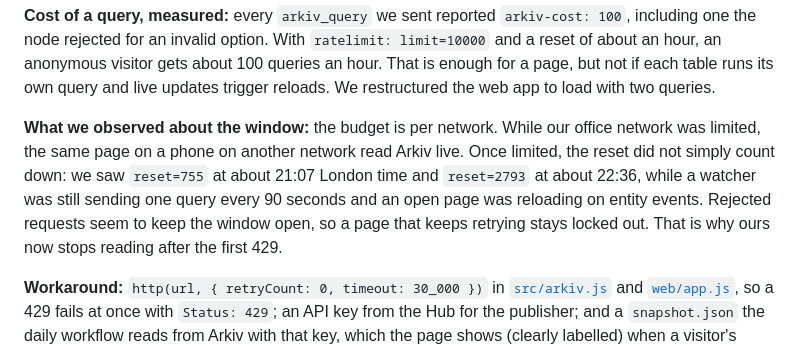
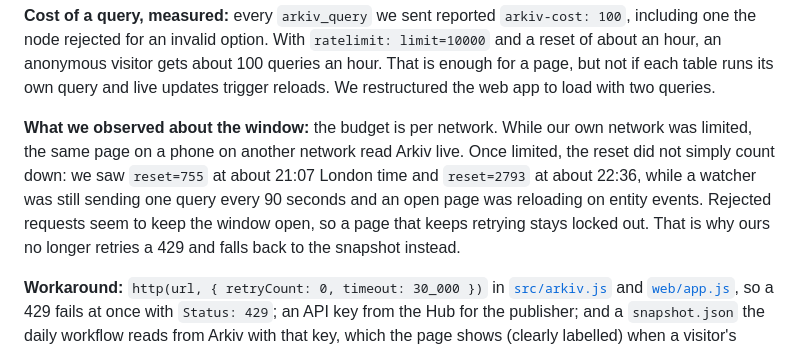
Before and after one commit to lucredtech/lcrd-open-registry-arkiv, a Markdown page: arkiv/friction.md, the part around the change. GitHub-like rendering.

Commit message:
Friction: wording

```diff
--- a/arkiv/friction.md
+++ b/arkiv/friction.md
@@ -21,7 +21,7 @@ What we hit while building LCRD Open Registry on Arkiv, and what we tested that
 
 **Cost of a query, measured:** every `arkiv_query` we sent reported `arkiv-cost: 100`, including one the node rejected for an invalid option. With `ratelimit: limit=10000` and a reset of about an hour, an anonymous visitor gets about 100 queries an hour. That is enough for a page, but not if each table runs its own query and live updates trigger reloads. We restructured the web app to load with two queries.
 
-**What we observed about the window:** the budget is per network. While our office network was limited, the same page on a phone on another network read Arkiv live. Once limited, the reset did not simply count down: we saw `reset=755` at about 21:07 London time and `reset=2793` at about 22:36, while a watcher was still sending one query every 90 seconds and an open page was reloading on entity events. Rejected requests seem to keep the window open, so a page that keeps retrying stays locked out. That is why ours now stops reading after the first 429.
+**What we observed about the window:** the budget is per network. While our own network was limited, the same page on a phone on another network read Arkiv live. Once limited, the reset did not simply count down: we saw `reset=755` at about 21:07 London time and `reset=2793` at about 22:36, while a watcher was still sending one query every 90 seconds and an open page was reloading on entity events. Rejected requests seem to keep the window open, so a page that keeps retrying stays locked out. That is why ours no longer retries a 429 and falls back to the snapshot instead.
 
 **Workaround:** `http(url, { retryCount: 0, timeout: 30_000 })` in [`src/arkiv.js`](../src/arkiv.js) and [`web/app.js`](../web/app.js), so a 429 fails at once with `Status: 429`; an API key from the Hub for the publisher; and a `snapshot.json` the daily workflow reads from Arkiv with that key, which the page shows (clearly labelled) when a visitor's network is limited.
 
```
